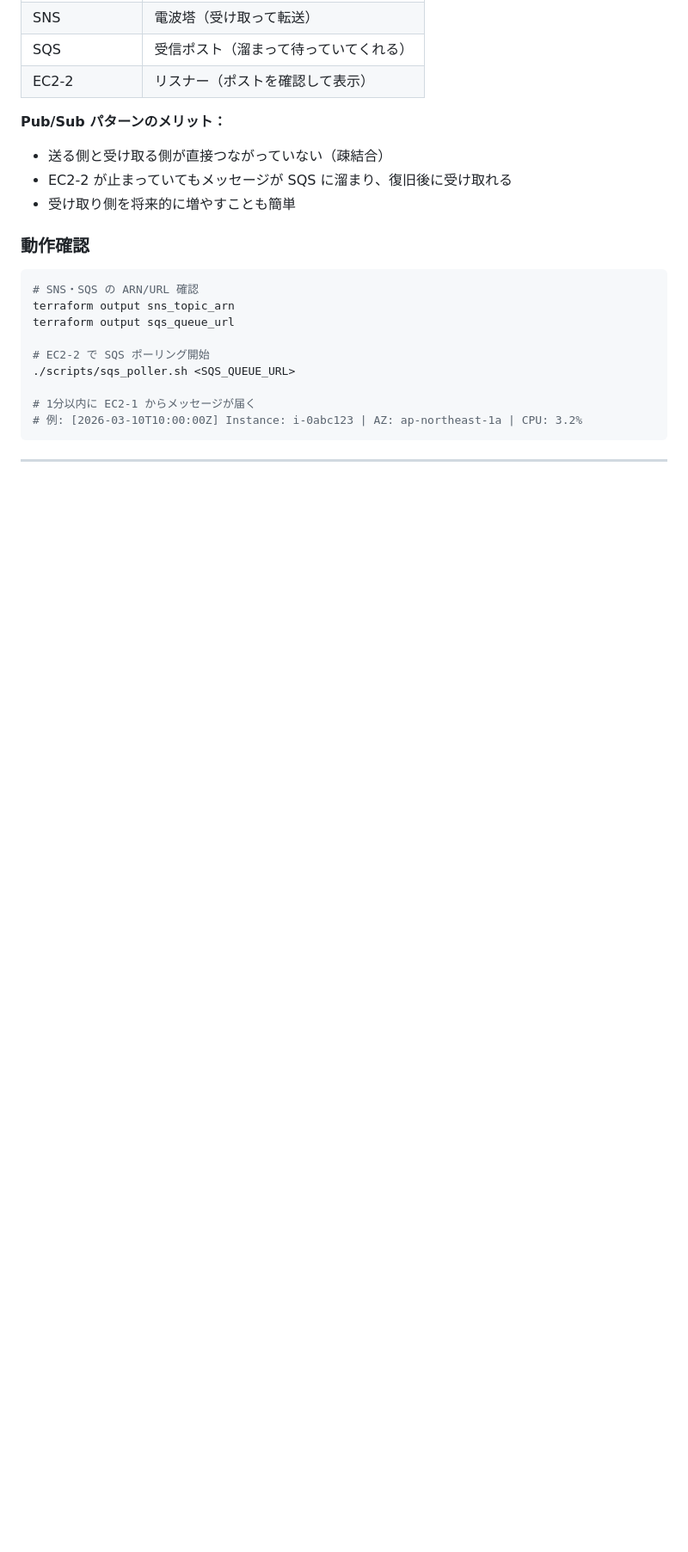
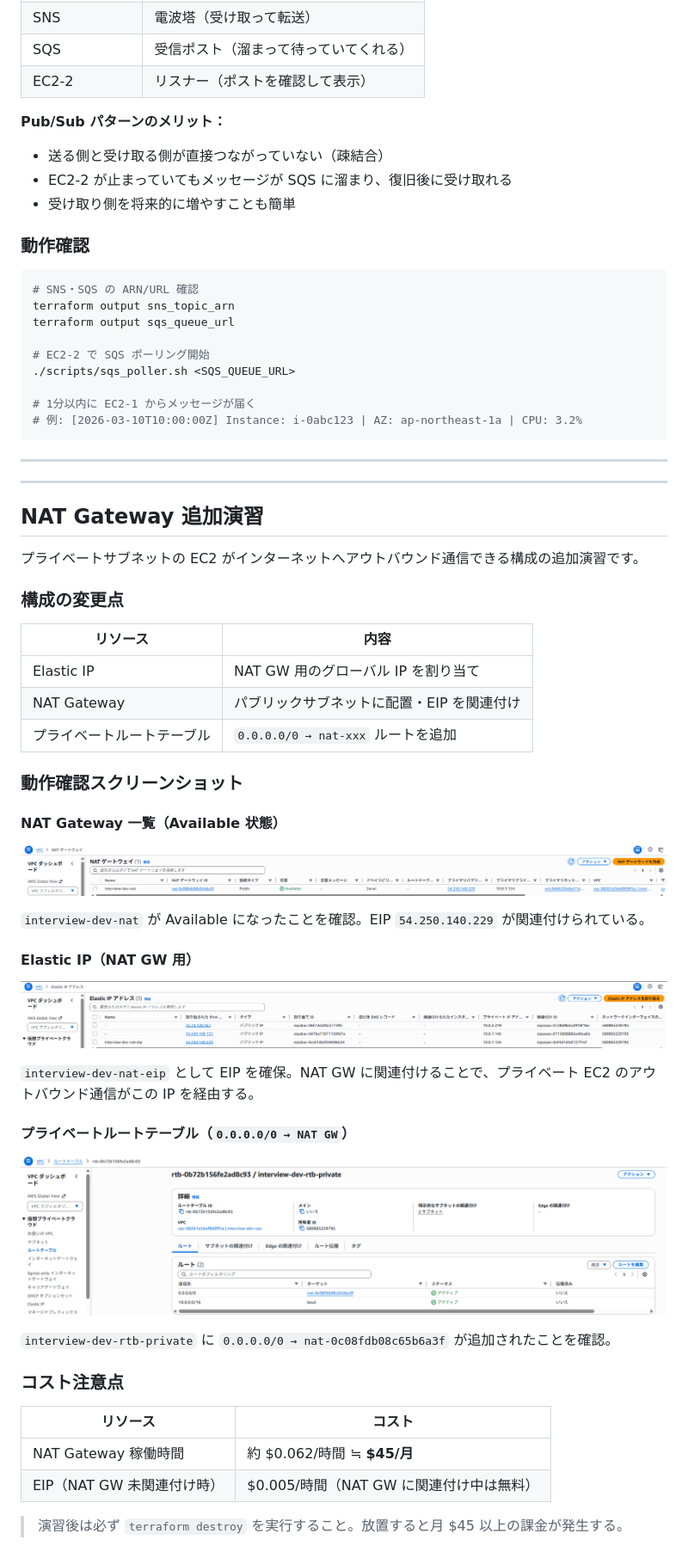
Before and after one commit to satoshif1977/terraform-3tier-webapp, a Markdown page: docs/guide.md, the part around one of its changes. Shown at 86% size. Drawn GitHub-style; pictures changed too: docs/screenshots/07_nat_gateway_available.png (added), docs/screenshots/08_eip_for_nat.png (added), docs/screenshots/09_private_route_table_nat.png (added); blank space fills up the shorter version.

```diff
--- a/docs/guide.md
+++ b/docs/guide.md
@@ -184,3 +184,46 @@ terraform output sqs_queue_url
 
 ---
 
+---
+
+## NAT Gateway 追加演習
+
+プライベートサブネットの EC2 がインターネットへアウトバウンド通信できる構成の追加演習です。
+
+### 構成の変更点
+
+| リソース | 内容 |
+|---------|------|
+| Elastic IP | NAT GW 用のグローバル IP を割り当て |
+| NAT Gateway | パブリックサブネットに配置・EIP を関連付け |
+| プライベートルートテーブル | `0.0.0.0/0 → nat-xxx` ルートを追加 |
+
+### 動作確認スクリーンショット
+
+#### NAT Gateway 一覧（Available 状態）
+
+![NAT Gateway Available](screenshots/07_nat_gateway_available.png)
+
+`interview-dev-nat` が Available になったことを確認。EIP `54.250.140.229` が関連付けられている。
+
+#### Elastic IP（NAT GW 用）
+
+![Elastic IP for NAT](screenshots/08_eip_for_nat.png)
+
+`interview-dev-nat-eip` として EIP を確保。NAT GW に関連付けることで、プライベート EC2 のアウトバウンド通信がこの IP を経由する。
+
+#### プライベートルートテーブル（`0.0.0.0/0 → NAT GW`）
+
+![Private Route Table](screenshots/09_private_route_table_nat.png)
+
+`interview-dev-rtb-private` に `0.0.0.0/0 → nat-0c08fdb08c65b6a3f` が追加されたことを確認。
+
+### コスト注意点
+
+| リソース | コスト |
+|---------|--------|
+| NAT Gateway 稼働時間 | 約 $0.062/時間 ≒ **$45/月** |
+| EIP（NAT GW 未関連付け時） | $0.005/時間（NAT GW に関連付け中は無料） |
+
+> 演習後は必ず `terraform destroy` を実行すること。放置すると月 $45 以上の課金が発生する。
+
```
Also changed, not shown: other parts of docs/guide.md (+23 -0 lines), CONTRIBUTING.md (added, +60 -0 lines), docs/screenshots/10_remote_backend_s3.png (added).
